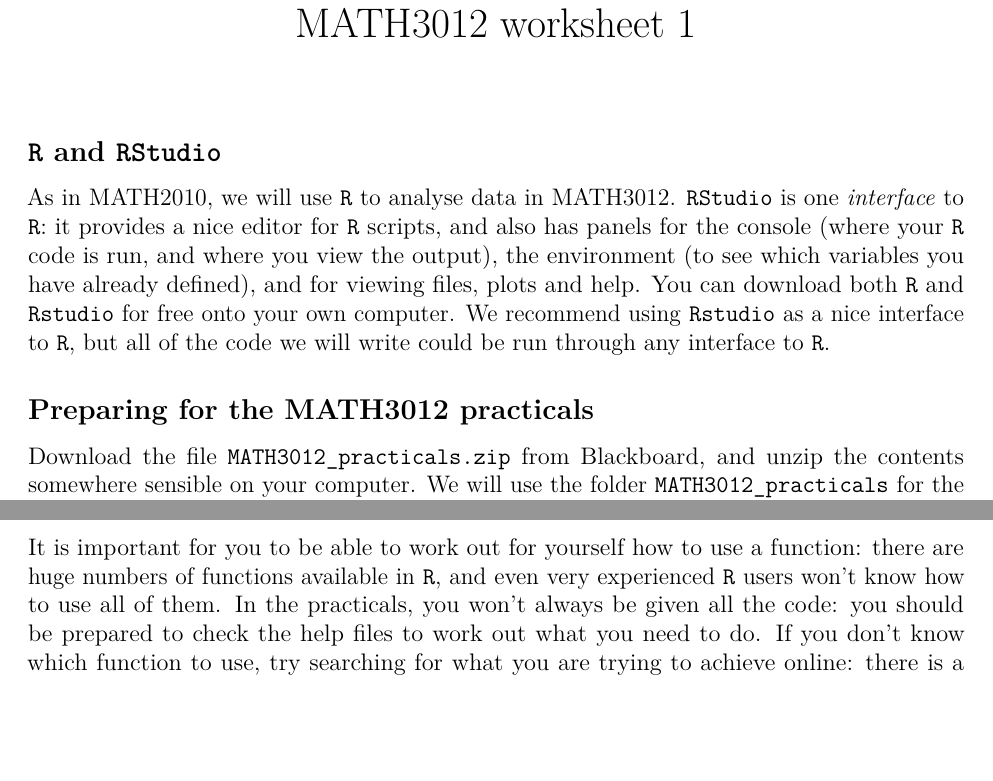
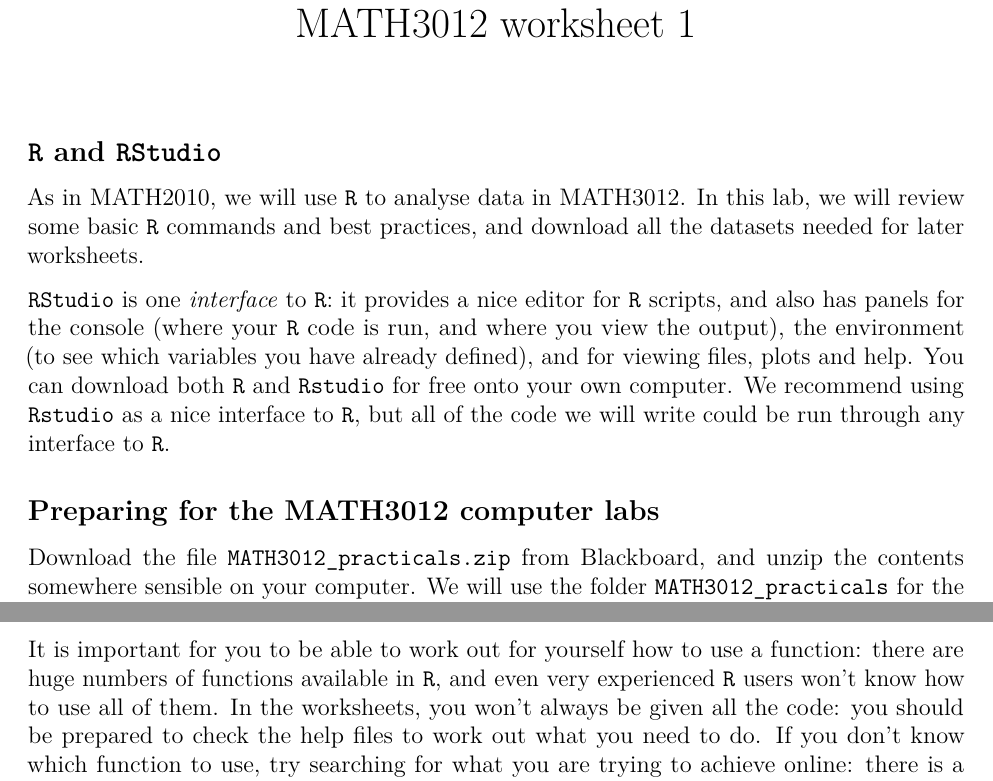
Before and after one commit to heogden/math3091, an R Markdown document (practicals/prac1.Rmd): two parts of pages 1 and 3 of 4, joined at a grey line, cut so that both start at the same text, the shorter picture padded with empty space. Rendered offline with R 4.5, knitr and Pandoc, then LaTeX, with nearby package versions.

Commit message:
give intro to prac1

```diff
--- a/practicals/prac1.Rmd
+++ b/practicals/prac1.Rmd
@@ -17,7 +17,11 @@ knitr::opts_knit$set(root.dir = file.path('..', 'datasets'))
 ## `R` and `RStudio`
 
 As in MATH2010, we will use `R` to analyse data
-in MATH3012. `RStudio` is one *interface* to `R`:
+in MATH3012. In this lab, we will review some basic
+`R` commands and best practices, and download all
+the datasets needed for later worksheets.
+
+`RStudio` is one *interface* to `R`:
 it provides a nice editor for `R` scripts, and also has panels for
 the console (where your `R` code is run, and where you
 view the output), the environment (to see which variables
@@ -28,7 +32,7 @@ We recommend using `Rstudio` as a nice interface to `R`,
 but all of the code we will write could be run
 through any interface to `R`.
 
-## Preparing for the MATH3012 practicals
+## Preparing for the MATH3012 computer labs
 
 Download the file `MATH3012_practicals.zip` from Blackboard, and unzip the
 contents somewhere sensible on your computer. We will use the folder `MATH3012_practicals`
@@ -143,7 +147,7 @@ It is important for you to be able to work out
 for yourself how to use a function: there are huge
 numbers of functions available in `R`, and even very experienced `R` users
 won't know how to use all of them.
-In the practicals,
+In the worksheets,
 you won't always be given all the code:
 you should be prepared to check the help files to
 work out what you need to do. If you don't know which function
```
Also changed, not shown: practicals/prac1.Rmd (2 more changed lines).
